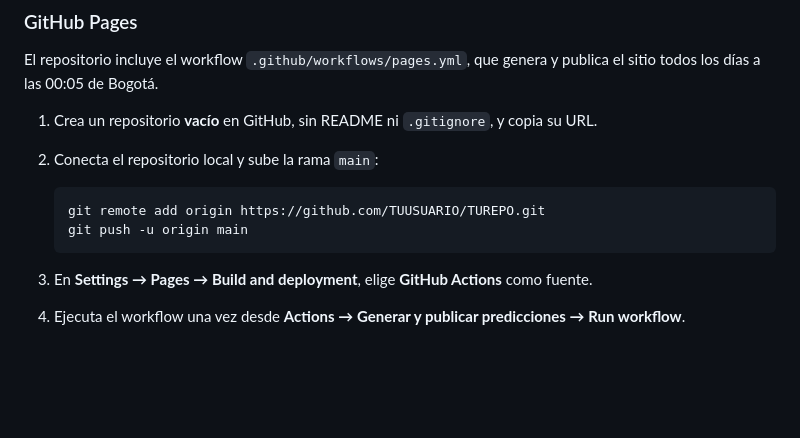
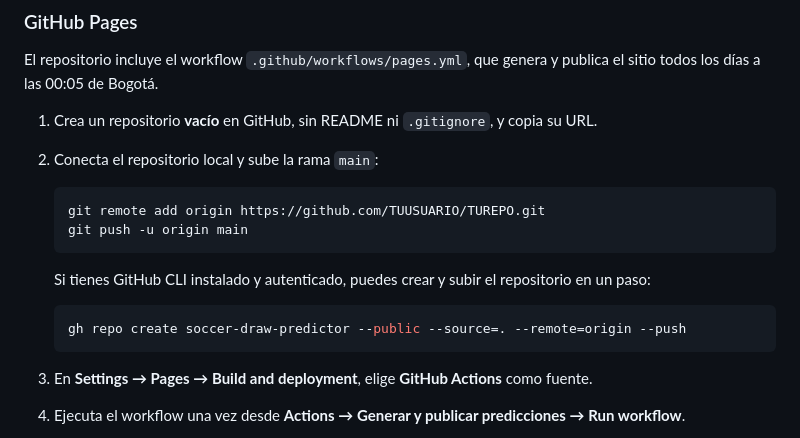
Before and after one commit to andresfguarinv/soccer-draw-predictor, a Markdown page: README.md, the part around the change. GitHub-like rendering; blank space fills up the shorter version.

Commit message:
docs: add GitHub CLI option

````diff
--- a/README.md
+++ b/README.md
@@ -183,6 +183,12 @@ El repositorio incluye el workflow `.github/workflows/pages.yml`, que genera y p
    git push -u origin main
    ```
 
+   Si tienes GitHub CLI instalado y autenticado, puedes crear y subir el repositorio en un paso:
+
+   ```bash
+   gh repo create soccer-draw-predictor --public --source=. --remote=origin --push
+   ```
+
 3. En **Settings → Pages → Build and deployment**, elige **GitHub Actions** como fuente.
 4. Ejecuta el workflow una vez desde **Actions → Generar y publicar predicciones → Run workflow**.
 5. El sitio queda en `https://tuusuario.github.io/turepo/` y cada fecha en
````
